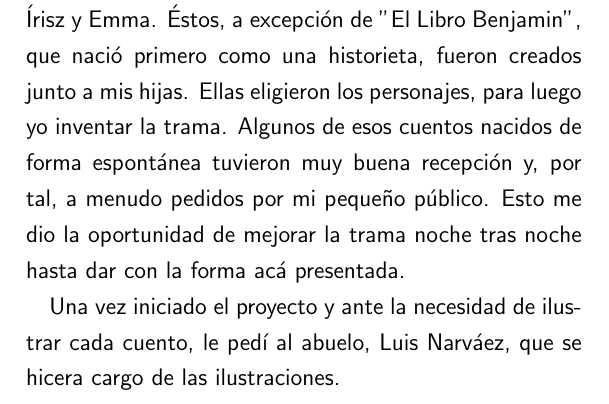
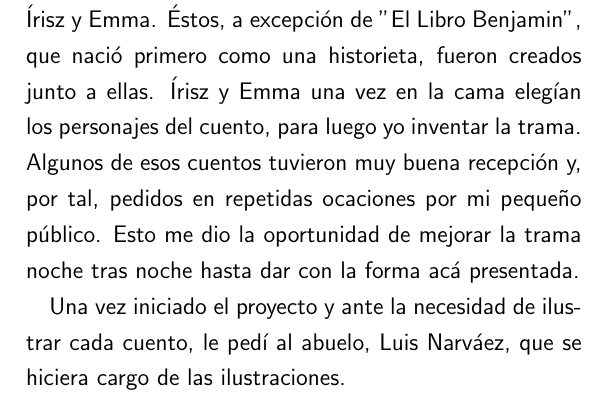
Before and after one commit to arielnarvaez/cuentos, a LaTeX book (cuentos.tex, which reads prologo.tex): part of page 6 of 57, cut so that both start at the same text. Compiled offline with pdfLaTeX; the source files are stored in an older character set and shown here as Unicode; an older LaTeX class or package is replaced by its successor.

Commit message:
nueva version

```diff
--- a/prologo.tex
+++ b/prologo.tex
@@ -2,15 +2,16 @@ Este libro tiene por objetivo recopilar los mejores cuentos que
 invente durante estos años haciendo dormir a mis hijas Írisz y Emma.
 %
 Éstos, a excepción de ''El Libro Benjamin'', que nació primero como
-una historieta, fueron creados junto a mis hijas. Ellas eligieron
-los personajes, para luego yo inventar la trama.
+una historieta, fueron creados junto a ellas. Írisz y Emma una vez en
+la cama elegían los personajes del cuento, para luego yo inventar la
+trama.
 %
-Algunos de esos cuentos nacidos de forma espontánea tuvieron muy buena
-recepción y, por tal, a menudo pedidos por mi pequeño público.
+Algunos de esos cuentos tuvieron muy buena recepción y, por tal,
+pedidos en repetidas ocaciones por mi pequeño público.
 %
 Esto me dio la oportunidad de mejorar la trama noche tras noche hasta
 dar con la forma acá presentada.
 
 Una vez iniciado el proyecto y ante la necesidad de ilustrar cada
-cuento, le pedí al abuelo, Luis Narváez, que se hicera cargo de las
+cuento, le pedí al abuelo, Luis Narváez, que se hiciera cargo de las
 ilustraciones.
```
